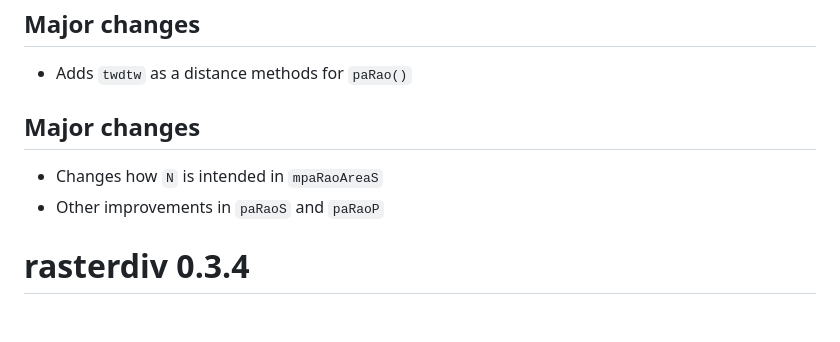
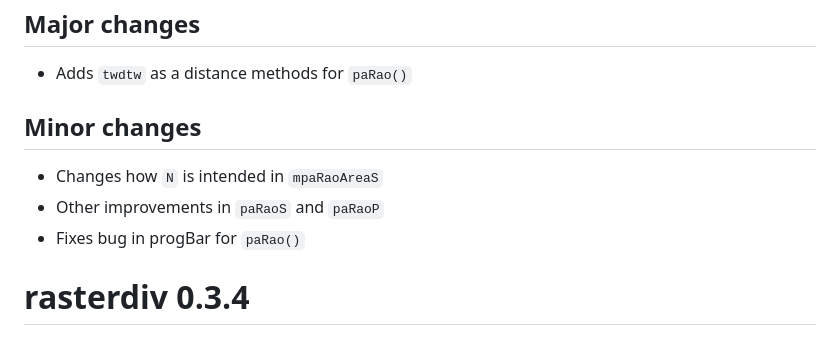
Before and after one commit to mattmar/rasterdiv, a Markdown page: NEWS.md, the part around the change. Rendered like a GitHub page.

Commit message:
updates NEWS

```diff
--- a/NEWS.md
+++ b/NEWS.md
@@ -2,9 +2,10 @@
 ## Major changes
 * Adds `twdtw` as a distance methods for `paRao()`
 
-## Major changes
+## Minor changes
 * Changes how `N` is intended in `mpaRaoAreaS`
 * Other improvements in `paRaoS` and `paRaoP`
+* Fixes bug in progBar for `paRao()`
 
 # rasterdiv 0.3.4
 ## Major changes
```
